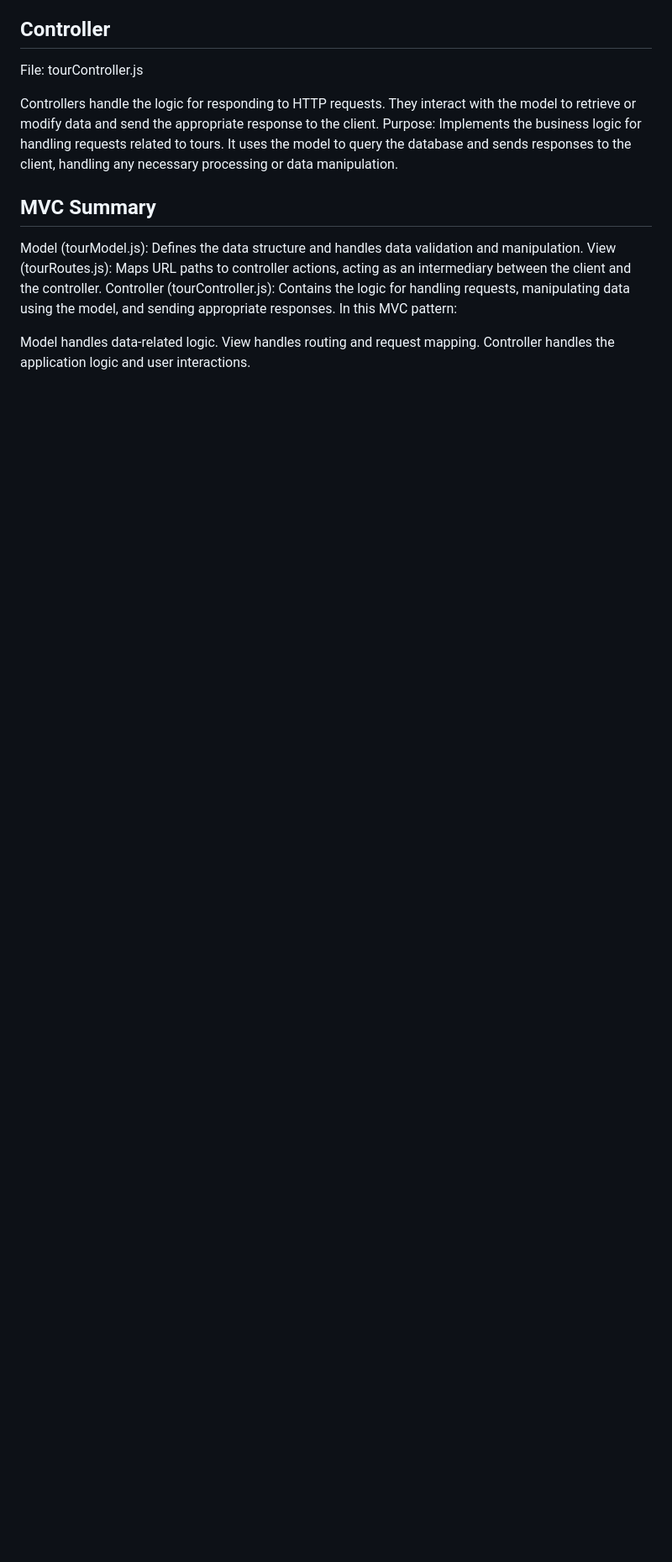
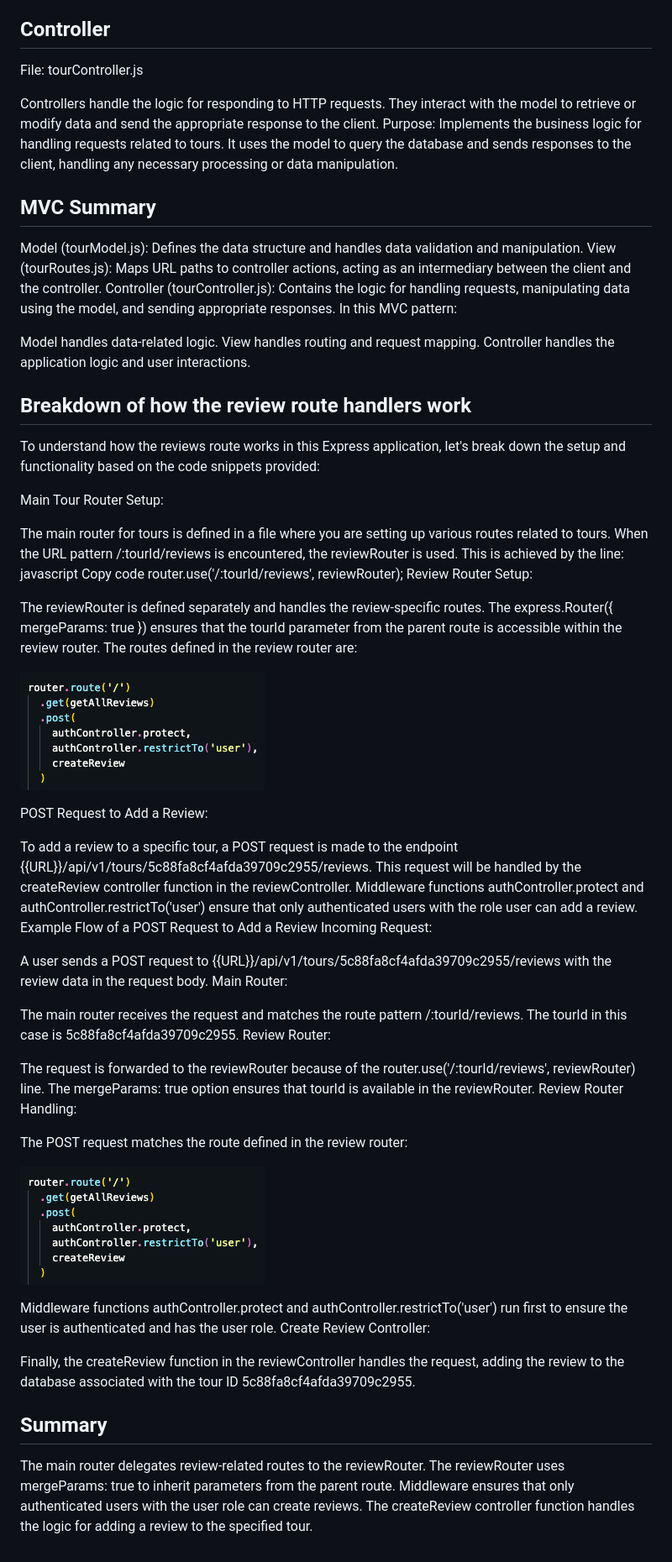
Before and after one commit to renato76/natours, a Markdown page: Notes.md, the part around the change printed below. Shown: that part at 84% size. Drawn GitHub-style; pictures changed too: image-2.png (added); blank space fills up the shorter version.

Commit message:
a better way of doing nested routes, and added some notes

```diff
--- a/Notes.md
+++ b/Notes.md
@@ -398,3 +397,57 @@ In this MVC pattern:
 Model handles data-related logic.
 View handles routing and request mapping.
 Controller handles the application logic and user interactions.
+
+## Breakdown of how the review route handlers work
+
+To understand how the reviews route works in this Express application, let's break down the setup and functionality based on the code snippets provided:
+
+Main Tour Router Setup:
+
+The main router for tours is defined in a file where you are setting up various routes related to tours.
+When the URL pattern /:tourId/reviews is encountered, the reviewRouter is used. This is achieved by the line:
+javascript
+Copy code
+router.use('/:tourId/reviews', reviewRouter);
+Review Router Setup:
+
+The reviewRouter is defined separately and handles the review-specific routes.
+The express.Router({ mergeParams: true }) ensures that the tourId parameter from the parent route is accessible within the review router.
+The routes defined in the review router are:
+
+![s](image-2.png)
+
+POST Request to Add a Review:
+
+To add a review to a specific tour, a POST request is made to the endpoint {{URL}}/api/v1/tours/5c88fa8cf4afda39709c2955/reviews.
+This request will be handled by the createReview controller function in the reviewController.
+Middleware functions authController.protect and authController.restrictTo('user') ensure that only authenticated users with the role user can add a review.
+Example Flow of a POST Request to Add a Review
+Incoming Request:
+
+A user sends a POST request to {{URL}}/api/v1/tours/5c88fa8cf4afda39709c2955/reviews with the review data in the request body.
+Main Router:
+
+The main router receives the request and matches the route pattern /:tourId/reviews.
+The tourId in this case is 5c88fa8cf4afda39709c2955.
+Review Router:
+
+The request is forwarded to the reviewRouter because of the router.use('/:tourId/reviews', reviewRouter) line.
+The mergeParams: true option ensures that tourId is available in the reviewRouter.
+Review Router Handling:
+
+The POST request matches the route defined in the review router:
+
+![s](image-2.png)
+
+Middleware functions authController.protect and authController.restrictTo('user') run first to ensure the user is authenticated and has the user role.
+Create Review Controller:
+
+Finally, the createReview function in the reviewController handles the request, adding the review to the database associated with the tour ID 5c88fa8cf4afda39709c2955.
+
+## Summary
+
+The main router delegates review-related routes to the reviewRouter.
+The reviewRouter uses mergeParams: true to inherit parameters from the parent route.
+Middleware ensures that only authenticated users with the user role can create reviews.
+The createReview controller function handles the logic for adding a review to the specified tour.
```
Also changed, not shown: other parts of Notes.md (+0 -1 lines), 2 other files.
